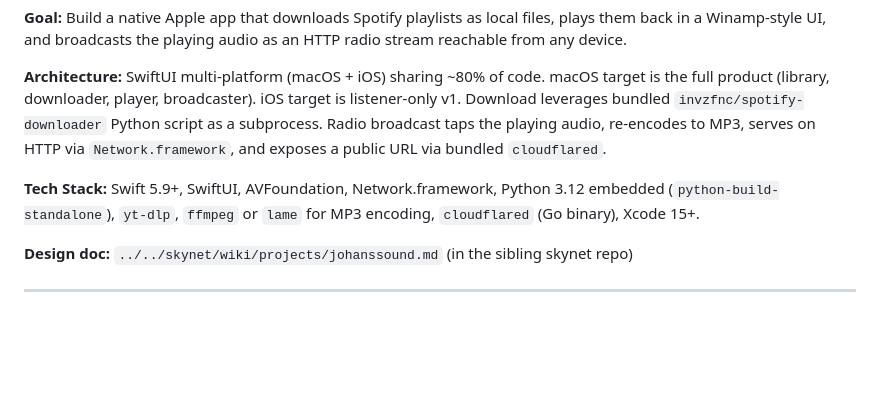
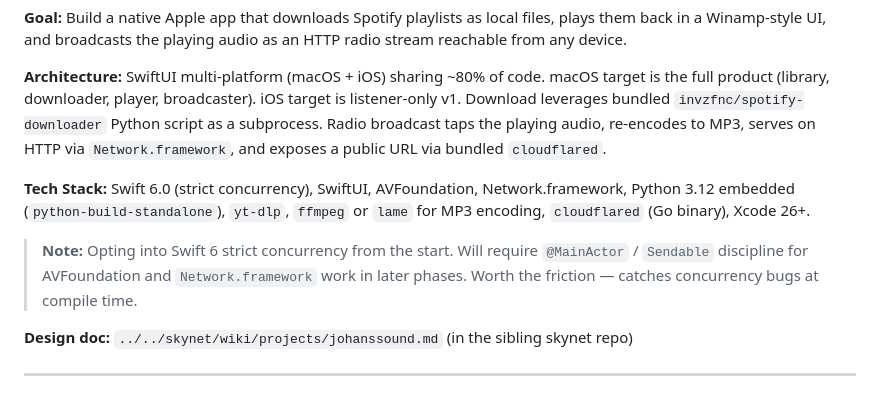
Before and after one commit to jonasjohansson/ratbat, a Markdown page: docs/plans/2026-04-16-johanssound-mvp.md, the part around the change. Drawn GitHub-style; blank space fills up the shorter version.

Commit message:
docs: pin Swift 6 in plan tech stack (opting into strict concurrency)
Co-Authored-By: Claude Opus 4.7 (1M context) <noreply@anthropic.com>

```diff
--- a/docs/plans/2026-04-16-johanssound-mvp.md
+++ b/docs/plans/2026-04-16-johanssound-mvp.md
@@ -6,7 +6,9 @@
 
 **Architecture:** SwiftUI multi-platform (macOS + iOS) sharing ~80% of code. macOS target is the full product (library, downloader, player, broadcaster). iOS target is listener-only v1. Download leverages bundled `invzfnc/spotify-downloader` Python script as a subprocess. Radio broadcast taps the playing audio, re-encodes to MP3, serves on HTTP via `Network.framework`, and exposes a public URL via bundled `cloudflared`.
 
-**Tech Stack:** Swift 5.9+, SwiftUI, AVFoundation, Network.framework, Python 3.12 embedded (`python-build-standalone`), `yt-dlp`, `ffmpeg` or `lame` for MP3 encoding, `cloudflared` (Go binary), Xcode 15+.
+**Tech Stack:** Swift 6.0 (strict concurrency), SwiftUI, AVFoundation, Network.framework, Python 3.12 embedded (`python-build-standalone`), `yt-dlp`, `ffmpeg` or `lame` for MP3 encoding, `cloudflared` (Go binary), Xcode 26+.
+
+> **Note:** Opting into Swift 6 strict concurrency from the start. Will require `@MainActor` / `Sendable` discipline for AVFoundation and `Network.framework` work in later phases. Worth the friction — catches concurrency bugs at compile time.
 
 **Design doc:** `../../skynet/wiki/projects/johanssound.md` (in the sibling skynet repo)
 
```
